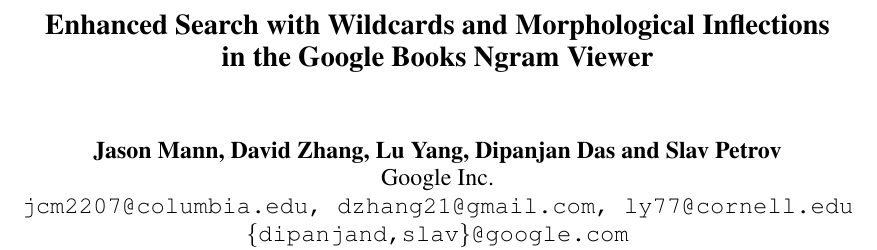
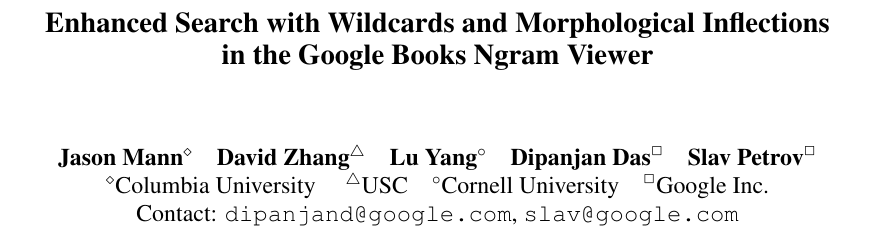
Before and after one commit to on2valhalla/ngram-viewer-acl2014, a LaTeX paper (acl2014.tex): part of page 1 of 6, cut so that both start at the same text. Compiled offline with pdfLaTeX.

Commit message:
Local changes

```diff
--- a/acl2014.tex
+++ b/acl2014.tex
@@ -40,7 +40,10 @@
 
 \title{Enhanced Search with Wildcards and Morphological Inflections\\in the Google Books Ngram Viewer}
 
-\author{Jason Mann, David Zhang, Lu Yang, Dipanjan Das and Slav Petrov\\
-	Google Inc. \\
-	{\tt jcm2207@columbia.edu, dzhang21@gmail.com, ly77@cornell.edu}\\
-	{\tt \{dipanjand,slav\}@google.com}}
+\author{Jason Mann$^\diamond$ \ \ \ David Zhang$^\triangle$ \ \ \ Lu Yang$^\circ$ \ \ \ Dipanjan Das$^\Box$ \ \ \ Slav Petrov$^\Box$\\
+	$^\diamond$Columbia University \ \ \ \ $^\triangle$USC\ \ \ \ $^\circ$Cornell University\ \ \ \ $^\Box$Google Inc.\\
+	Contact: \texttt{dipanjand@google.com}, \texttt{slav@google.com}\\}
+
+\eat{\author{
+  Jason Mann\\
+  Columbia University\\
@@ -47,3 +59,10 @@
+  \And
+  Dipanjan Das \ \ \ Slav Petrov\\
+  Google Inc.\\
+  \texttt{\{dipanjand,slav\}@google.com}\\
+}}
+
+
 
 \date{}
 
```
Also changed, not shown: acl2014.tex (9 more changed lines).
